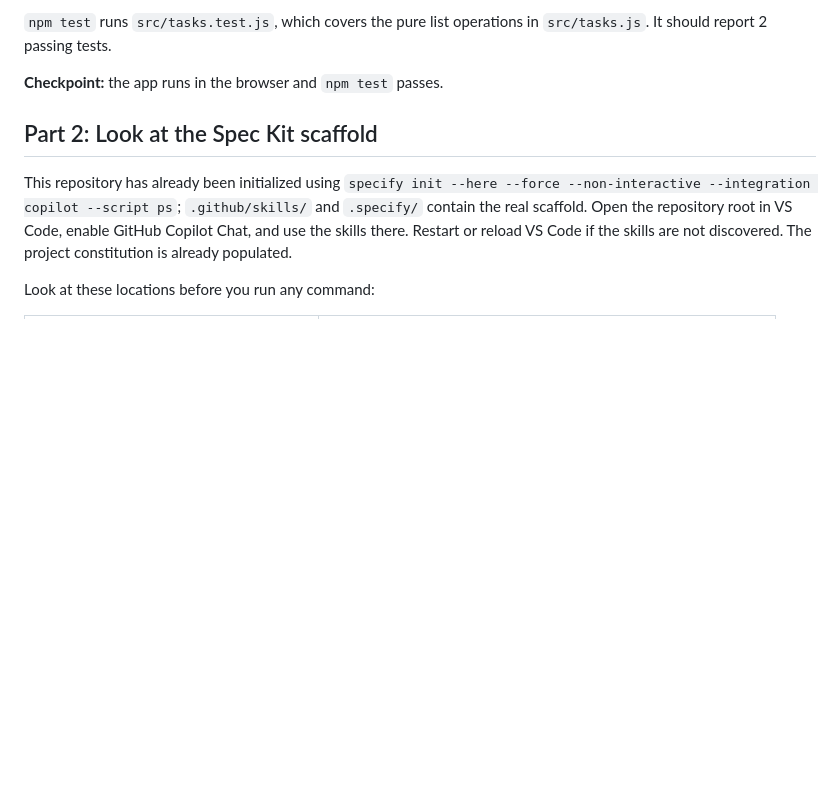
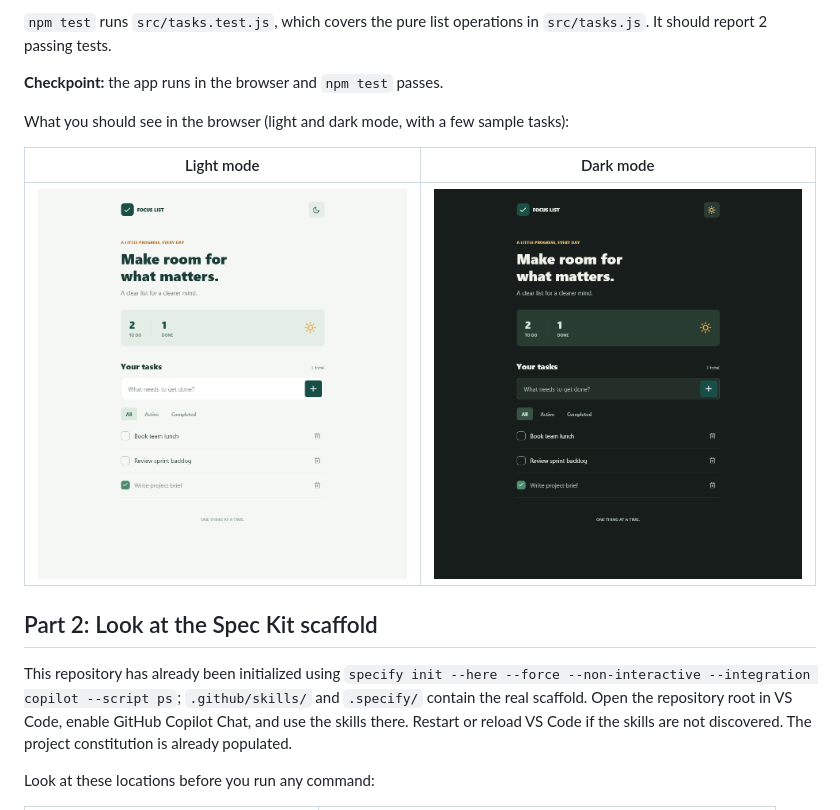
Before and after one commit to nashtech-garage/focus-list-speckit-walkthrough, a Markdown page: README.md, the part around the change. Drawn GitHub-style; pictures changed too: docs/screenshots/web-dark.png (added), docs/screenshots/web-light.png (added); blank space fills up the shorter version.

Commit message:
Add web screenshots to walkthrough README
Co-authored-by: Copilot <223556219+Copilot@users.noreply.github.com>

```diff
--- a/README.md
+++ b/README.md
@@ -42,6 +42,12 @@ Open the URL printed by Expo in your browser. Add, complete, filter, and delete
 `npm test` runs `src/tasks.test.js`, which covers the pure list operations in `src/tasks.js`. It should report 2 passing tests.
 
 **Checkpoint:** the app runs in the browser and `npm test` passes.
+
+What you should see in the browser (light and dark mode, with a few sample tasks):
+
+| Light mode | Dark mode |
+|---|---|
+| ![Focus List in light mode](docs/screenshots/web-light.png) | ![Focus List in dark mode](docs/screenshots/web-dark.png) |
 
 ## Part 2: Look at the Spec Kit scaffold
 
```
